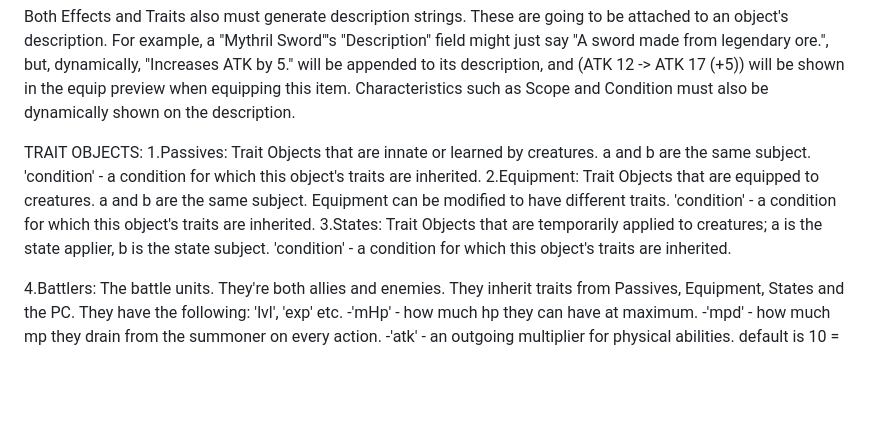
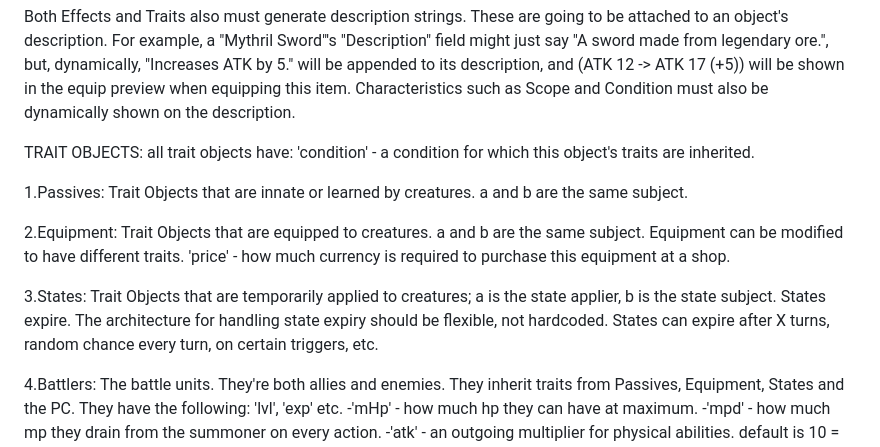
Before and after one commit to JosephSerUSP/Stillnight-Win3.1, a Markdown page: doc/gameDesign.md, the part around the change. GitHub-like rendering; blank space fills up the shorter version.

```diff
--- a/doc/gameDesign.md
+++ b/doc/gameDesign.md
@@ -24,13 +24,17 @@ Both Effects and Traits also must generate description strings. These are going
 Characteristics such as Scope and Condition must also be dynamically shown on the description.
 
 TRAIT OBJECTS:
+all trait objects have:
+'condition' - a condition for which this object's traits are inherited.
+
 1.Passives: Trait Objects that are innate or learned by creatures. a and b are the same subject.
-'condition' - a condition for which this object's traits are inherited.
+
 2.Equipment: Trait Objects that are equipped to creatures. a and b are the same subject.
 Equipment can be modified to have different traits.
-'condition' - a condition for which this object's traits are inherited.
+'price' - how much currency is required to purchase this equipment at a shop.
+
 3.States: Trait Objects that are temporarily applied to creatures; a is the state applier, b is the state subject.
-'condition' - a condition for which this object's traits are inherited.
+States expire. The architecture for handling state expiry should be flexible, not hardcoded. States can expire after X turns, random chance every turn, on certain triggers, etc.
 
 4.Battlers: The battle units. They're both allies and enemies. They inherit traits from Passives, Equipment, States and the PC.
 They have the following:
```
